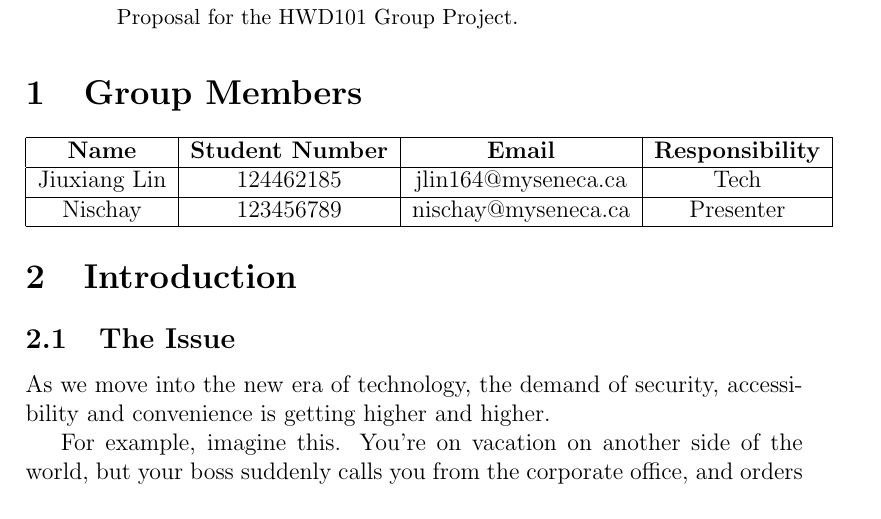
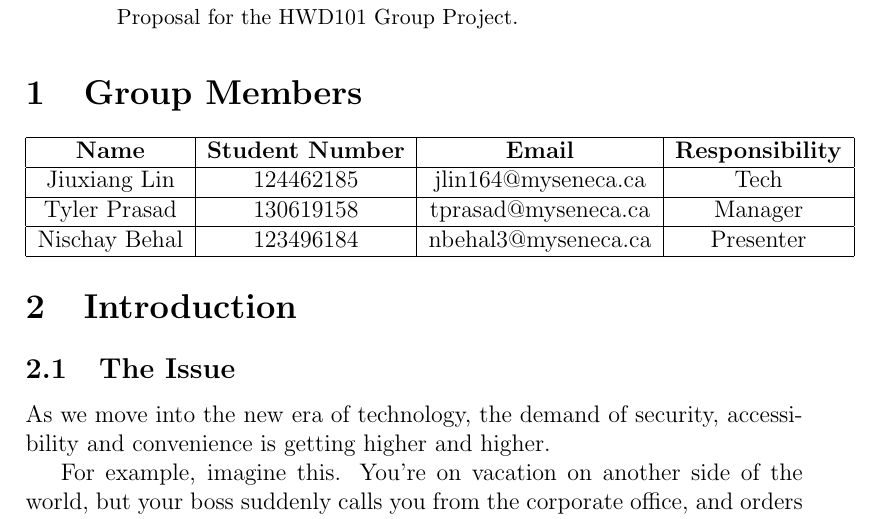
Before and after one commit to TylerPrasad/flexio, a LaTeX paper (documentation/proposal/flexio-proposal.tex): part of page 2 of 6, cut so that both start at the same text. Compiled offline with pdfLaTeX.

Commit message:
updated group members, renamed files

```diff
--- a/documentation/proposal/hwd101-project-proposal.tex
+++ b/documentation/proposal/flexio-proposal.tex
@@ -62,7 +62,8 @@ Proposal for the HWD101 Group Project.
 \hline
 \textbf{Name} & \textbf{Student Number} & \textbf{Email} & \textbf{Responsibility} \\\hline
 Jiuxiang Lin & 124462185 & jlin164@myseneca.ca & Tech \\\hline
-Nischay & 123456789 & nischay@myseneca.ca & Presenter \\\hline
+Tyler Prasad & 130619158 & tprasad@myseneca.ca & Manager \\\hline
+Nischay Behal & 123496184 & nbehal3@myseneca.ca & Presenter \\\hline
 \end{tabular}
 
 \section{Introduction}
```
Also changed, not shown: documentation/proposal/flexio-proposal.pdf (added), documentation/proposal/hwd101-project-proposal.pdf (deleted).
